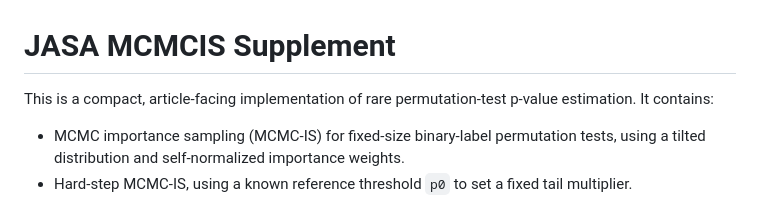
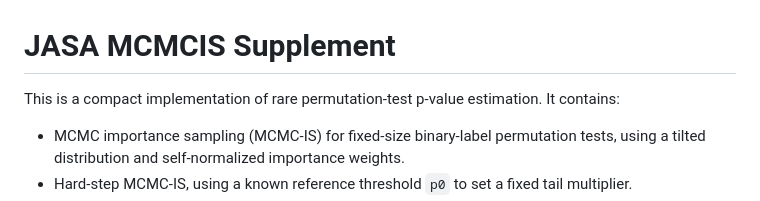
Before and after one commit to NoamChowers/smoothly_tilted_mcmcis, a Markdown page: README.md, the part around the change. GitHub-like rendering.

Commit message:
Fix typo in README description

```diff
--- a/README.md
+++ b/README.md
@@ -1,6 +1,6 @@
 # JASA MCMCIS Supplement
 
-This is a compact, article-facing implementation of rare permutation-test
+This is a compact implementation of rare permutation-test
 p-value estimation. It contains:
 
 - MCMC importance sampling (MCMC-IS) for fixed-size binary-label permutation
```
